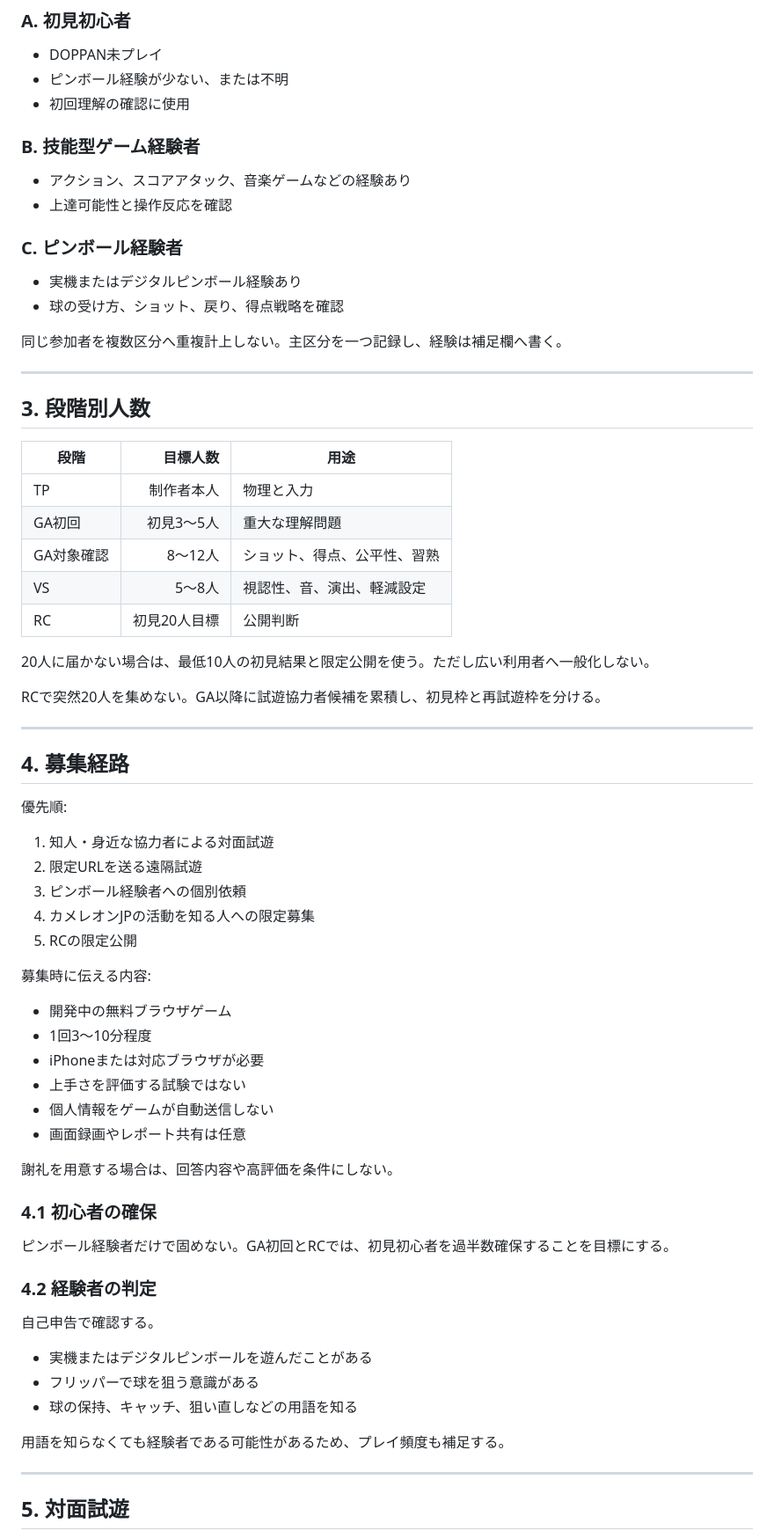
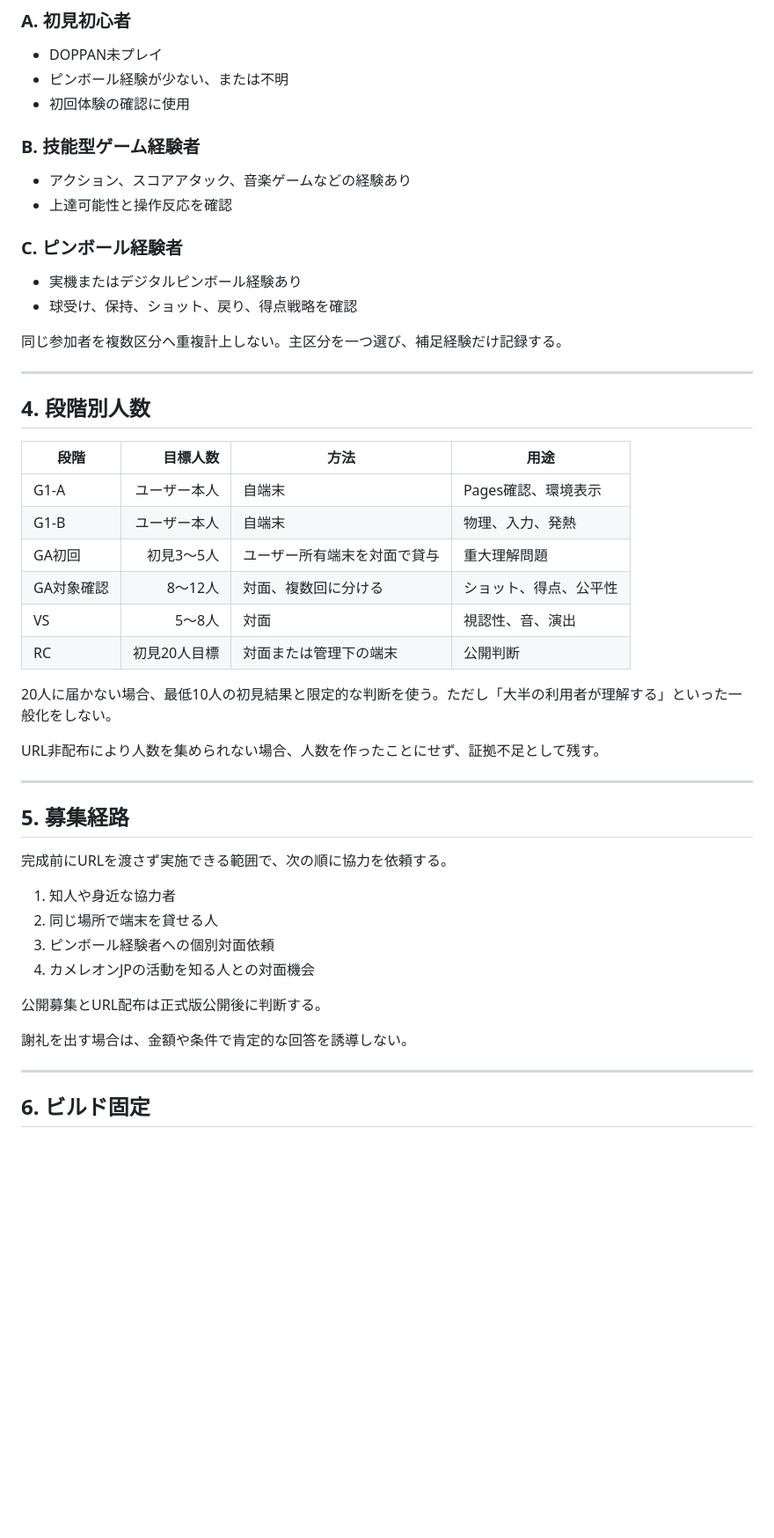
Before and after one commit to chameleonjp-lab/doppan, a Markdown page: docs/PLAYTEST_PROTOCOL.md, the part around one of its changes. Shown at 88% size. Rendered like a GitHub page; blank space fills up the shorter version.

```diff
--- a/docs/PLAYTEST_PROTOCOL.md
+++ b/docs/PLAYTEST_PROTOCOL.md
@@ -34,7 +78,7 @@
 
 - DOPPAN未プレイ
 - ピンボール経験が少ない、または不明
-- 初回理解の確認に使用
+- 初回体験の確認に使用
 
 ### B. 技能型ゲーム経験者
 
@@ -44,64 +88,43 @@
 ### C. ピンボール経験者
 
 - 実機またはデジタルピンボール経験あり
-- 球の受け方、ショット、戻り、得点戦略を確認
+- 球受け、保持、ショット、戻り、得点戦略を確認
 
-同じ参加者を複数区分へ重複計上しない。主区分を一つ記録し、経験は補足欄へ書く。
+同じ参加者を複数区分へ重複計上しない。主区分を一つ選び、補足経験だけ記録する。
 
 ---
 
-## 3. 段階別人数
+## 4. 段階別人数
 
-| 段階 | 目標人数 | 用途 |
-|---|---:|---|
-| TP | 制作者本人 | 物理と入力 |
-| GA初回 | 初見3〜5人 | 重大な理解問題 |
-| GA対象確認 | 8〜12人 | ショット、得点、公平性、習熟 |
-| VS | 5〜8人 | 視認性、音、演出、軽減設定 |
-| RC | 初見20人目標 | 公開判断 |
+| 段階 | 目標人数 | 方法 | 用途 |
+|---|---:|---|---|
+| G1-A | ユーザー本人 | 自端末 | Pages確認、環境表示 |
+| G1-B | ユーザー本人 | 自端末 | 物理、入力、発熱 |
+| GA初回 | 初見3〜5人 | ユーザー所有端末を対面で貸与 | 重大理解問題 |
+| GA対象確認 | 8〜12人 | 対面、複数回に分ける | ショット、得点、公平性 |
+| VS | 5〜8人 | 対面 | 視認性、音、演出 |
+| RC | 初見20人目標 | 対面または管理下の端末 | 公開判断 |
 
-20人に届かない場合は、最低10人の初見結果と限定公開を使う。ただし広い利用者へ一般化しない。
+20人に届かない場合、最低10人の初見結果と限定的な判断を使う。ただし「大半の利用者が理解する」といった一般化をしない。
 
-RCで突然20人を集めない。GA以降に試遊協力者候補を累積し、初見枠と再試遊枠を分ける。
+URL非配布により人数を集められない場合、人数を作ったことにせず、証拠不足として残す。
 
 ---
 
-## 4. 募集経路
+## 5. 募集経路
 
-優先順:
+完成前にURLを渡さず実施できる範囲で、次の順に協力を依頼する。
 
-1. 知人・身近な協力者による対面試遊
-2. 限定URLを送る遠隔試遊
-3. ピンボール経験者への個別依頼
-4. カメレオンJPの活動を知る人への限定募集
-5. RCの限定公開
+1. 知人や身近な協力者
+2. 同じ場所で端末を貸せる人
+3. ピンボール経験者への個別対面依頼
+4. カメレオンJPの活動を知る人との対面機会
 
-募集時に伝える内容:
+公開募集とURL配布は正式版公開後に判断する。
 
-- 開発中の無料ブラウザゲーム
-- 1回3〜10分程度
-- iPhoneまたは対応ブラウザが必要
-- 上手さを評価する試験ではない
-- 個人情報をゲームが自動送信しない
-- 画面録画やレポート共有は任意
-
-謝礼を用意する場合は、回答内容や高評価を条件にしない。
-
-### 4.1 初心者の確保
-
-ピンボール経験者だけで固めない。GA初回とRCでは、初見初心者を過半数確保することを目標にする。
-
-### 4.2 経験者の判定
-
-自己申告で確認する。
-
-- 実機またはデジタルピンボールを遊んだことがある
-- フリッパーで球を狙う意識がある
-- 球の保持、キャッチ、狙い直しなどの用語を知る
-
-用語を知らなくても経験者である可能性があるため、プレイ頻度も補足する。
+謝礼を出す場合は、金額や条件で肯定的な回答を誘導しない。
 
 ---
 
-## 5. 対面試遊
+## 6. ビルド固定
 
```
Also changed, not shown: other parts of docs/PLAYTEST_PROTOCOL.md (+192 -161 lines).
